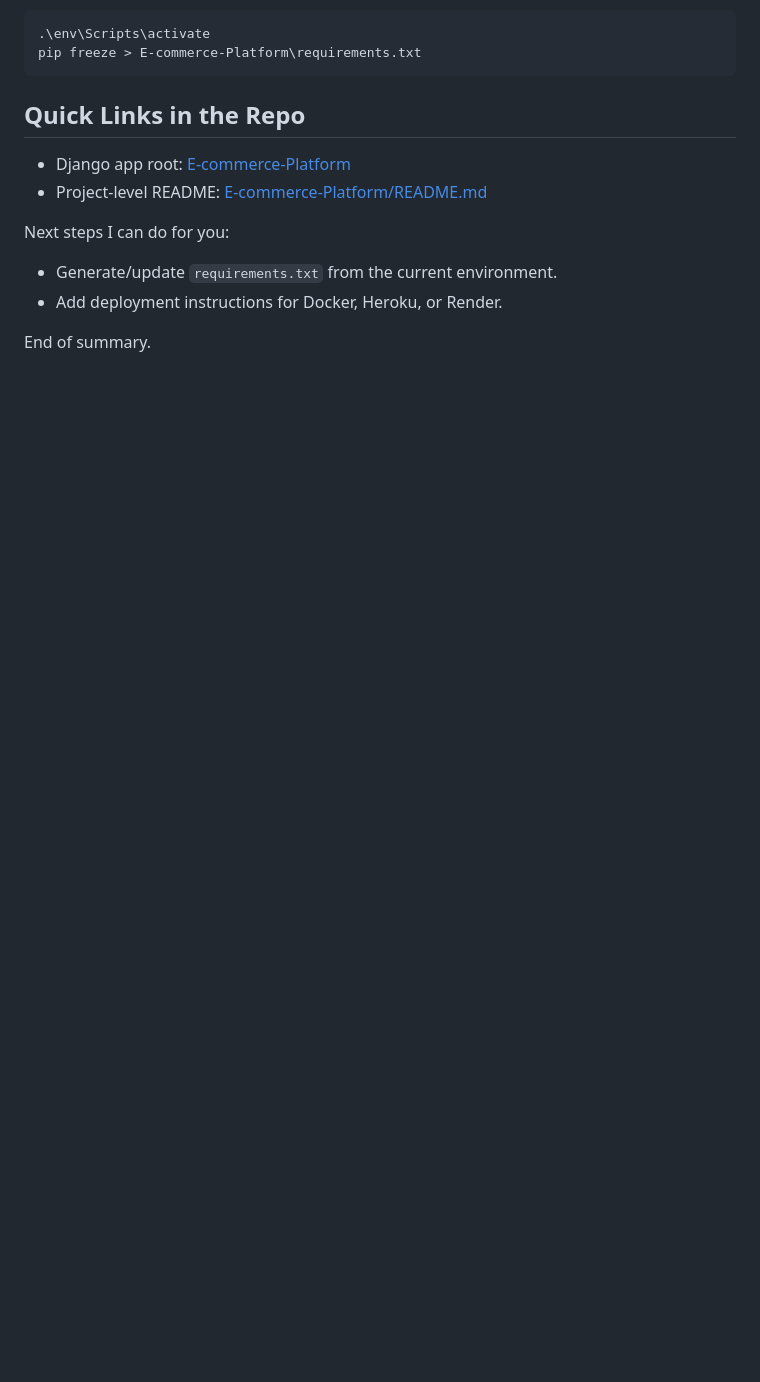
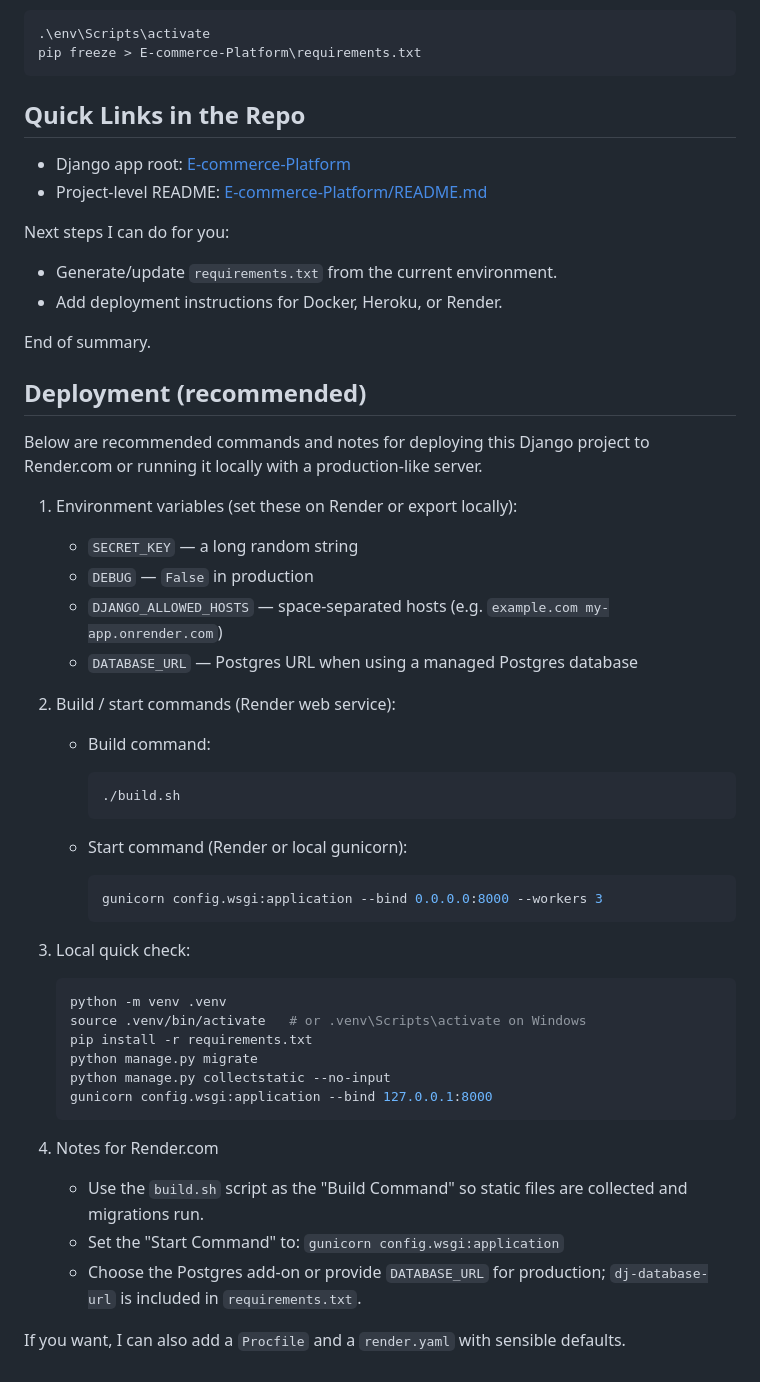
Before and after one commit to es-Mohamed/E-commerce-Platform, a Markdown page: README.md, the part around the change. Rendered like a GitHub page; blank space fills up the shorter version.

Commit message:
Add deployment instructions for Render and local gunicorn usage

````diff
--- a/README.md
+++ b/README.md
@@ -78,3 +78,47 @@ Next steps I can do for you:
 - Add deployment instructions for Docker, Heroku, or Render.
 
 End of summary.
+
+Deployment (recommended)
+------------------------
+Below are recommended commands and notes for deploying this Django project to Render.com or running it locally with a production-like server.
+
+1) Environment variables (set these on Render or export locally):
+
+	- `SECRET_KEY` — a long random string
+	- `DEBUG` — `False` in production
+	- `DJANGO_ALLOWED_HOSTS` — space-separated hosts (e.g. `example.com my-app.onrender.com`)
+	- `DATABASE_URL` — Postgres URL when using a managed Postgres database
+
+2) Build / start commands (Render web service):
+
+	- Build command:
+
+	  ```bash
+	  ./build.sh
+	  ```
+
+	- Start command (Render or local gunicorn):
+
+	  ```bash
+	  gunicorn config.wsgi:application --bind 0.0.0.0:8000 --workers 3
+	  ```
+
+3) Local quick check:
+
+	```bash
+	python -m venv .venv
+	source .venv/bin/activate   # or .venv\Scripts\activate on Windows
+	pip install -r requirements.txt
+	python manage.py migrate
+	python manage.py collectstatic --no-input
+	gunicorn config.wsgi:application --bind 127.0.0.1:8000
+	```
+
+4) Notes for Render.com
+
+	- Use the `build.sh` script as the "Build Command" so static files are collected and migrations run.
+	- Set the "Start Command" to: `gunicorn config.wsgi:application`
+	- Choose the Postgres add-on or provide `DATABASE_URL` for production; `dj-database-url` is included in `requirements.txt`.
+
+If you want, I can also add a `Procfile` and a `render.yaml` with sensible defaults.
````
